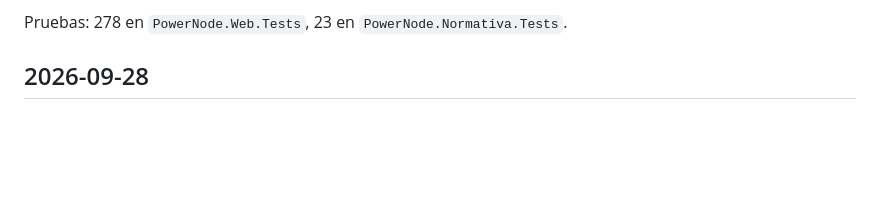
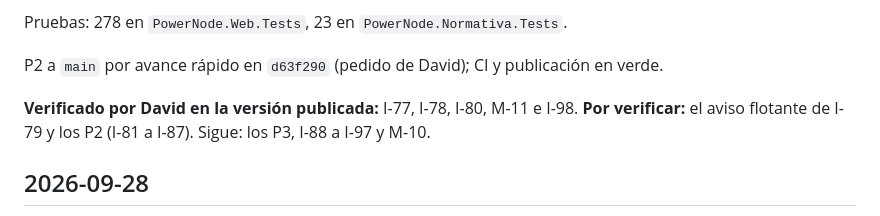
Before and after one commit to dflores296/Power-Node-Web, a Markdown page: docs/estado/BITACORA.md, the part around the change. Rendered like a GitHub page; blank space fills up the shorter version.

Commit message:
Bitácora: qué verificó David y qué sigue
Co-Authored-By: Claude Opus 5.5 <noreply@anthropic.com>
Claude-Session: https://claude.ai/code/session_01JJeRCBiqz9QkqnvaiGzgyo

```diff
--- a/docs/estado/BITACORA.md
+++ b/docs/estado/BITACORA.md
@@ -28,6 +28,11 @@ estaban.
   abrir sin diferencias, impresión, y sin desplazamiento de página de 320 a 1280 px.
 
 Pruebas: 278 en `PowerNode.Web.Tests`, 23 en `PowerNode.Normativa.Tests`.
+
+P2 a `main` por avance rápido en `d63f290` (pedido de David); CI y publicación en verde.
+
+**Verificado por David en la versión publicada:** I-77, I-78, I-80, M-11 e I-98. **Por verificar:** el
+aviso flotante de I-79 y los P2 (I-81 a I-87). Sigue: los P3, I-88 a I-97 y M-10.
 
 ## 2026-09-28
 
```
